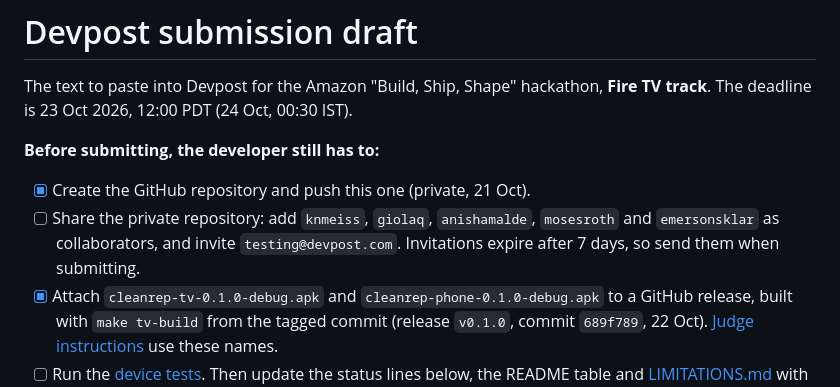
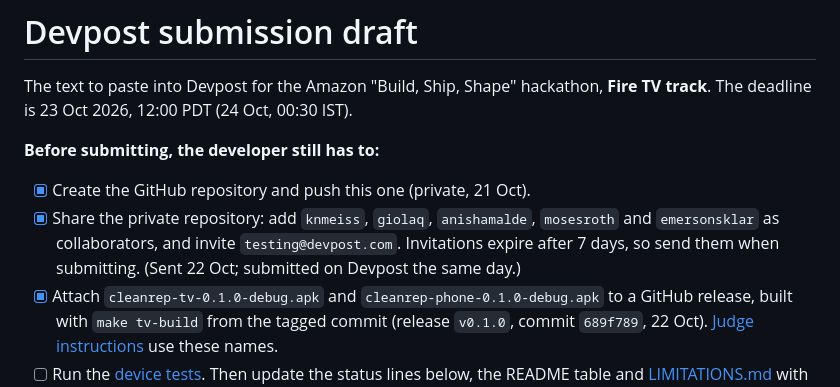
Before and after one commit to BasuHela/CleanRep, a Markdown page: docs/submission.md, the part around the change. Drawn GitHub-style.

Commit message:
Mark the repository shared and the project submitted
Co-Authored-By: Claude Opus 5.5 <noreply@anthropic.com>
Claude-Session: https://claude.ai/code/session_01LrUkaW25Tez3mTsUsU1dkC

```diff
--- a/docs/submission.md
+++ b/docs/submission.md
@@ -4,7 +4,7 @@ The text to paste into Devpost for the Amazon "Build, Ship, Shape" hackathon, **
 
 **Before submitting, the developer still has to:**
 - [x] Create the GitHub repository and push this one (private, 21 Oct).
-- [ ] Share the private repository: add `knmeiss`, `giolaq`, `anishamalde`, `mosesroth` and `emersonsklar` as collaborators, and invite `testing@devpost.com`. Invitations expire after 7 days, so send them when submitting.
+- [x] Share the private repository: add `knmeiss`, `giolaq`, `anishamalde`, `mosesroth` and `emersonsklar` as collaborators, and invite `testing@devpost.com`. Invitations expire after 7 days, so send them when submitting. (Sent 22 Oct; submitted on Devpost the same day.)
 - [x] Attach `cleanrep-tv-0.1.0-debug.apk` and `cleanrep-phone-0.1.0-debug.apk` to a GitHub release, built with `make tv-build` from the tagged commit (release `v0.1.0`, commit `689f789`, 22 Oct). [Judge instructions](judge-instructions.md) use these names.
 - [ ] Run the [device tests](device-tests.md). Then update the status lines below, the README table and [LIMITATIONS.md](../LIMITATIONS.md) with what actually ran.
 - [x] Record the video, under 3 minutes, showing the Fire OS app with the CleanRep name, captioned "Fire OS app on the Android TV emulator": https://youtu.be/M6GG9d21bzE (2:07). The current rules ask for an actual Fire TV device or the Fire TV/Vega simulator; confirm with the organizers that the emulator is accepted.
```
